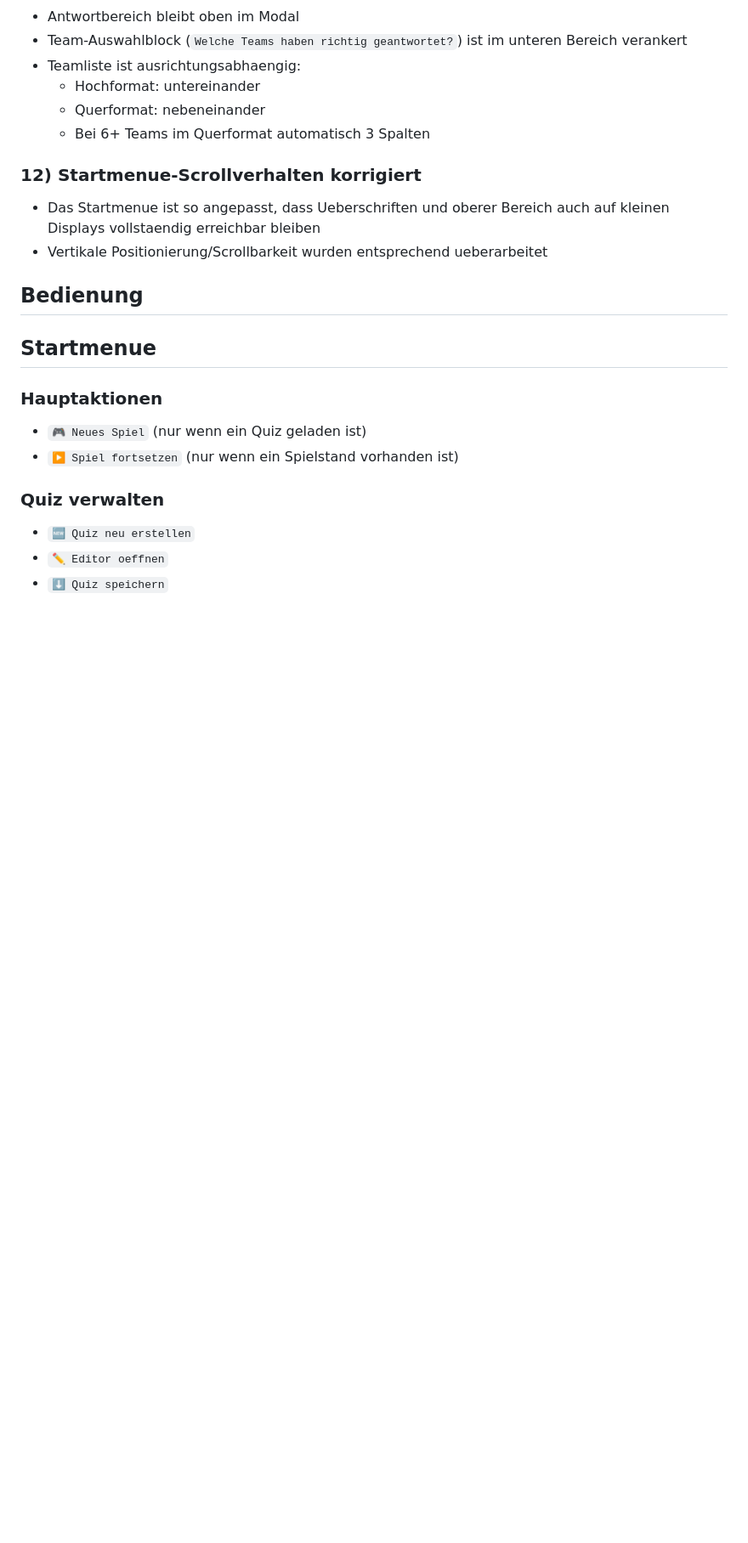
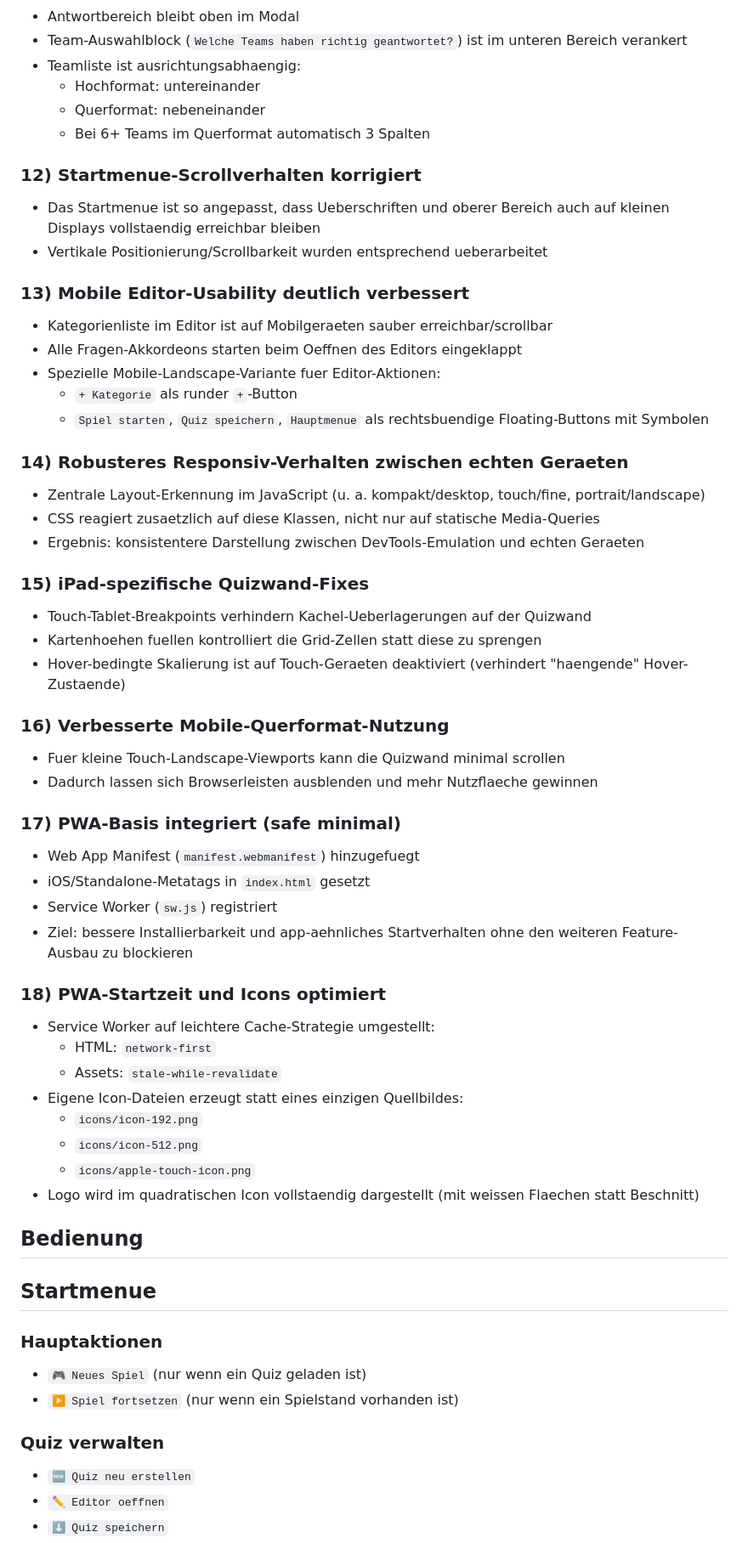
Before and after one commit to Holmes2303/Quizwall, a Markdown page: README.md, the part around one of its changes. Shown at 85% size. GitHub-like rendering; blank space fills up the shorter version.

```diff
--- a/README.md
+++ b/README.md
@@ -119,6 +119,49 @@ Danach wird die Frage als gespielt markiert und die Quizwand aktualisiert.
 
 - Das Startmenue ist so angepasst, dass Ueberschriften und oberer Bereich auch auf kleinen Displays vollstaendig erreichbar bleiben
 - Vertikale Positionierung/Scrollbarkeit wurden entsprechend ueberarbeitet
+
+### 13) Mobile Editor-Usability deutlich verbessert
+
+- Kategorienliste im Editor ist auf Mobilgeraeten sauber erreichbar/scrollbar
+- Alle Fragen-Akkordeons starten beim Oeffnen des Editors eingeklappt
+- Spezielle Mobile-Landscape-Variante fuer Editor-Aktionen:
+  - `+ Kategorie` als runder `+`-Button
+  - `Spiel starten`, `Quiz speichern`, `Hauptmenue` als rechtsbuendige Floating-Buttons mit Symbolen
+
+### 14) Robusteres Responsiv-Verhalten zwischen echten Geraeten
+
+- Zentrale Layout-Erkennung im JavaScript (u. a. kompakt/desktop, touch/fine, portrait/landscape)
+- CSS reagiert zusaetzlich auf diese Klassen, nicht nur auf statische Media-Queries
+- Ergebnis: konsistentere Darstellung zwischen DevTools-Emulation und echten Geraeten
+
+### 15) iPad-spezifische Quizwand-Fixes
+
+- Touch-Tablet-Breakpoints verhindern Kachel-Ueberlagerungen auf der Quizwand
+- Kartenhoehen fuellen kontrolliert die Grid-Zellen statt diese zu sprengen
+- Hover-bedingte Skalierung ist auf Touch-Geraeten deaktiviert (verhindert "haengende" Hover-Zustaende)
+
+### 16) Verbesserte Mobile-Querformat-Nutzung
+
+- Fuer kleine Touch-Landscape-Viewports kann die Quizwand minimal scrollen
+- Dadurch lassen sich Browserleisten ausblenden und mehr Nutzflaeche gewinnen
+
+### 17) PWA-Basis integriert (safe minimal)
+
+- Web App Manifest (`manifest.webmanifest`) hinzugefuegt
+- iOS/Standalone-Metatags in `index.html` gesetzt
+- Service Worker (`sw.js`) registriert
+- Ziel: bessere Installierbarkeit und app-aehnliches Startverhalten ohne den weiteren Feature-Ausbau zu blockieren
+
+### 18) PWA-Startzeit und Icons optimiert
+
+- Service Worker auf leichtere Cache-Strategie umgestellt:
+  - HTML: `network-first`
+  - Assets: `stale-while-revalidate`
+- Eigene Icon-Dateien erzeugt statt eines einzigen Quellbildes:
+  - `icons/icon-192.png`
+  - `icons/icon-512.png`
+  - `icons/apple-touch-icon.png`
+- Logo wird im quadratischen Icon vollstaendig dargestellt (mit weissen Flaechen statt Beschnitt)
 
 ## Bedienung
 
```
Also changed, not shown: other parts of README.md (+8 -1 lines), icons/apple-touch-icon.png (added), icons/icon-192.png (added), icons/icon-512.png (added), 4 other files.
